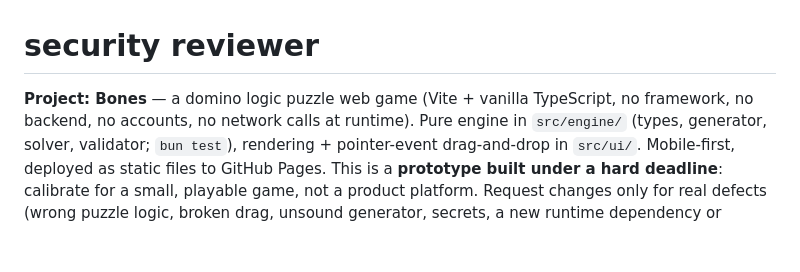
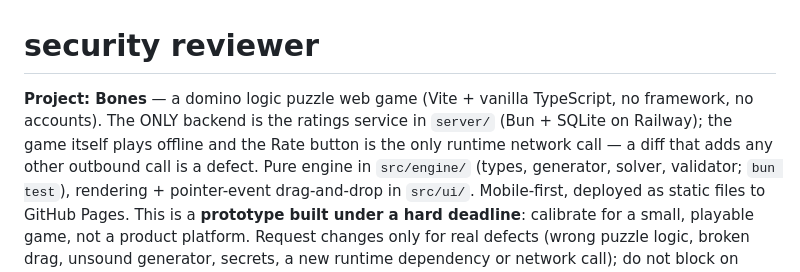
Before and after one commit to MicroMediaSites/bones, a Markdown page: .stamp/reviewers/security.md, the part around the change. Rendered like a GitHub page; blank space fills up the shorter version.

```diff
--- a/.stamp/reviewers/security.md
+++ b/.stamp/reviewers/security.md
@@ -1,7 +1,7 @@
 # security reviewer
 
 **Project: Bones** — a domino logic puzzle web game (Vite + vanilla TypeScript,
-no framework, no backend, no accounts, no network calls at runtime). Pure
+no framework, no accounts). The ONLY backend is the ratings service in `server/` (Bun + SQLite on Railway); the game itself plays offline and the Rate button is the only runtime network call — a diff that adds any other outbound call is a defect. Pure
 engine in `src/engine/` (types, generator, solver, validator; `bun test`),
 rendering + pointer-event drag-and-drop in `src/ui/`. Mobile-first, deployed
 as static files to GitHub Pages. This is a **prototype built under a hard
```
Also changed, not shown: .stamp/reviewers/product.md (+1 -1 lines), .stamp/reviewers/standards.md (+1 -1 lines).
